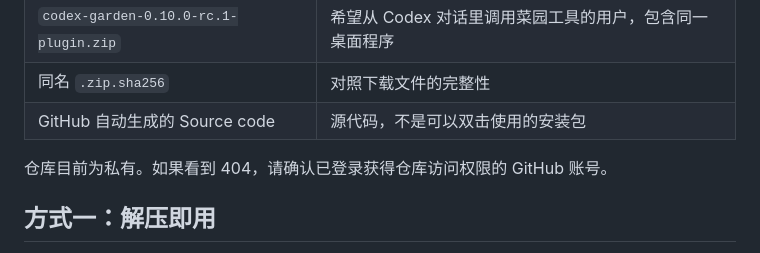
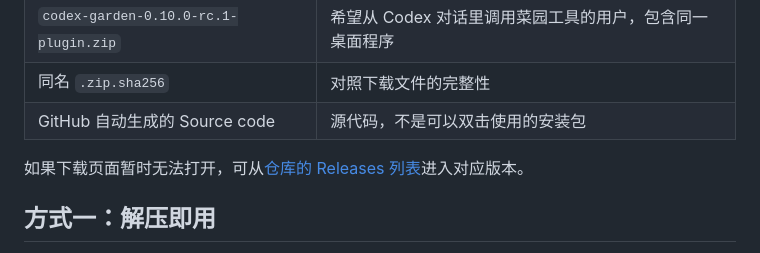
Before and after one commit to l1jiewansui/codex-garden, a Markdown page: docs/INSTALL.md, the part around the change. Rendered like a GitHub page.

```diff
--- a/docs/INSTALL.md
+++ b/docs/INSTALL.md
@@ -21,7 +21,7 @@
 | 同名 `.zip.sha256` | 对照下载文件的完整性 |
 | GitHub 自动生成的 Source code | 源代码，不是可以双击使用的安装包 |
 
-仓库目前为私有。如果看到 404，请确认已登录获得仓库访问权限的 GitHub 账号。
+如果下载页面暂时无法打开，可从[仓库的 Releases 列表](https://github.com/l1jiewansui/codex-garden/releases)进入对应版本。
 
 ## 方式一：解压即用
 
```
Also changed, not shown: README.md (+3 -3 lines).
